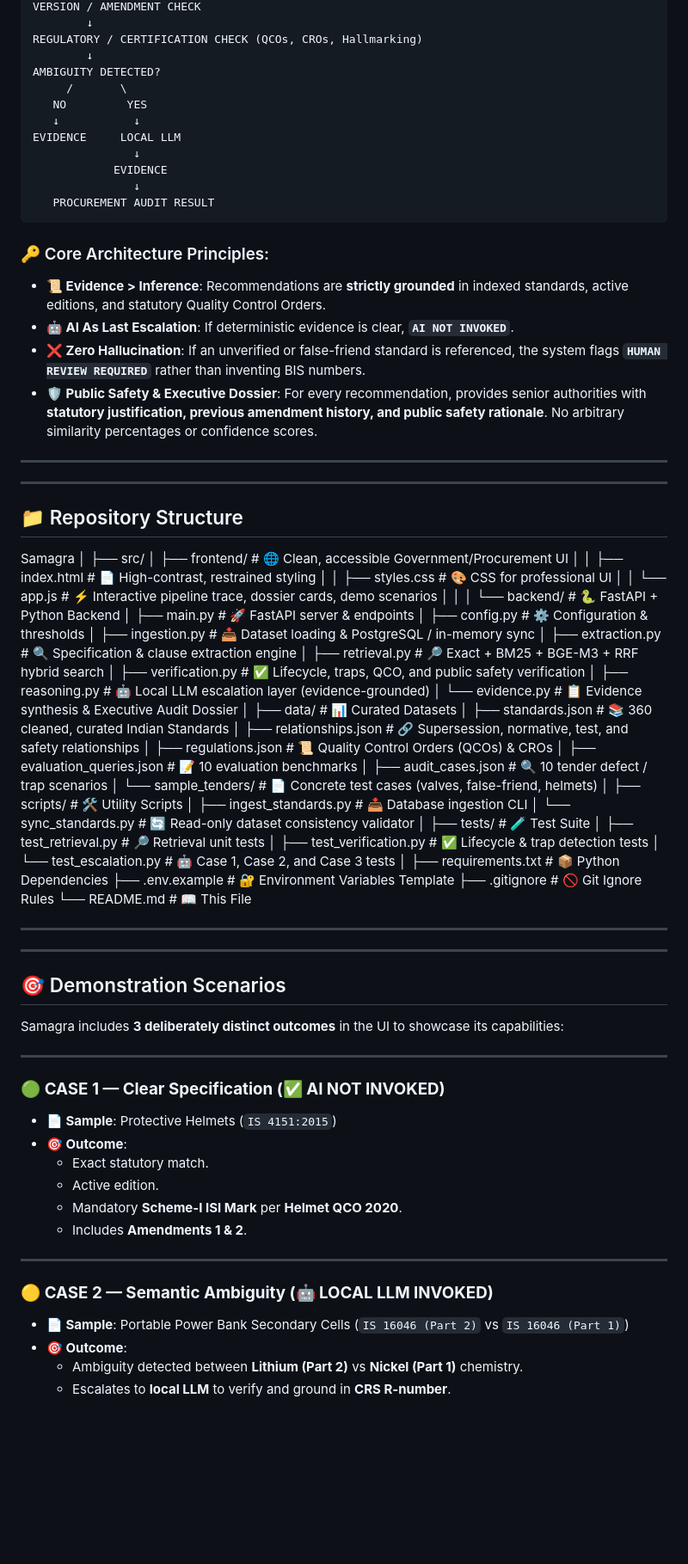
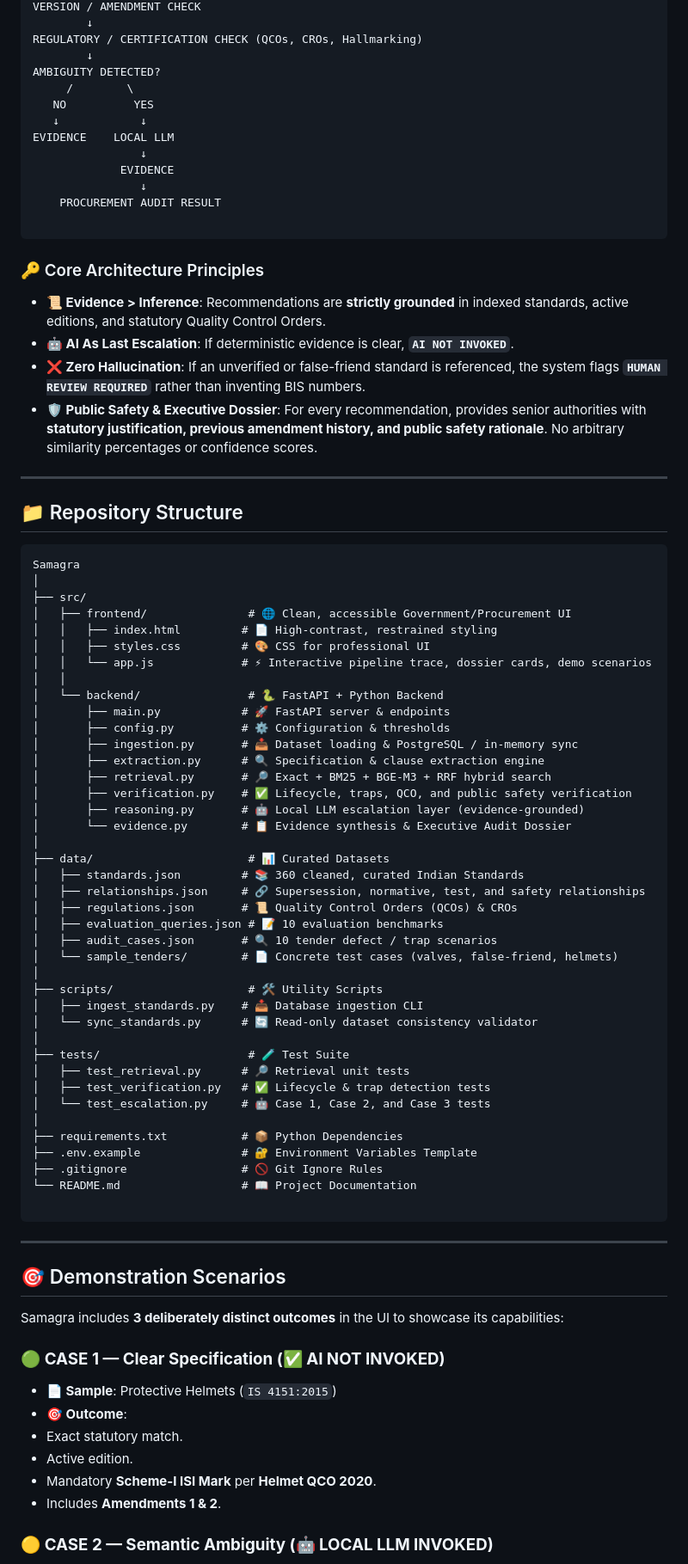
Before and after one commit to wraitht07/Samagra, a Markdown page: README.md, the part around one of its changes. Shown at 86% size. Rendered like a GitHub page; blank space fills up the shorter version.

````diff
--- a/README.md
+++ b/README.md
@@ -35,26 +34,29 @@ VERSION / AMENDMENT CHECK
 REGULATORY / CERTIFICATION CHECK (QCOs, CROs, Hallmarking)
         ↓
 AMBIGUITY DETECTED?
-     /       \
-   NO         YES
-   ↓           ↓
-EVIDENCE     LOCAL LLM
-               ↓
-            EVIDENCE
-               ↓
-   PROCUREMENT AUDIT RESULT
+     /        \
+   NO          YES
+   ↓            ↓
+EVIDENCE    LOCAL LLM
+                ↓
+             EVIDENCE
+                ↓
+    PROCUREMENT AUDIT RESULT
+
 ```
-### 🔑 Core Architecture Principles:
-- **📜 Evidence > Inference**: Recommendations are **strictly grounded** in indexed standards, active editions, and statutory Quality Control Orders.
-- **🤖 AI As Last Escalation**: If deterministic evidence is clear, **`AI NOT INVOKED`**.
-- **❌ Zero Hallucination**: If an unverified or false-friend standard is referenced, the system flags **`HUMAN REVIEW REQUIRED`** rather than inventing BIS numbers.
-- **🛡️ Public Safety & Executive Dossier**: For every recommendation, provides senior authorities with **statutory justification, previous amendment history, and public safety rationale**. No arbitrary similarity percentages or confidence scores.
 
----
+### 🔑 Core Architecture Principles
+
+* **📜 Evidence > Inference**: Recommendations are **strictly grounded** in indexed standards, active editions, and statutory Quality Control Orders.
+* **🤖 AI As Last Escalation**: If deterministic evidence is clear, **`AI NOT INVOKED`**.
+* **❌ Zero Hallucination**: If an unverified or false-friend standard is referenced, the system flags **`HUMAN REVIEW REQUIRED`** rather than inventing BIS numbers.
+* **🛡️ Public Safety & Executive Dossier**: For every recommendation, provides senior authorities with **statutory justification, previous amendment history, and public safety rationale**. No arbitrary similarity percentages or confidence scores.
 
 ---
 
 ## 📁 Repository Structure
+
+```
 Samagra
 │
 ├── src/
@@ -63,7 +65,7 @@ Samagra
 │   │   ├── styles.css         # 🎨 CSS for professional UI
 │   │   └── app.js             # ⚡ Interactive pipeline trace, dossier cards, demo scenarios
 │   │
-│   └── backend/               # 🐍 FastAPI + Python Backend
+│   └── backend/                # 🐍 FastAPI + Python Backend
 │       ├── main.py            # 🚀 FastAPI server & endpoints
 │       ├── config.py          # ⚙️ Configuration & thresholds
 │       ├── ingestion.py       # 📥 Dataset loading & PostgreSQL / in-memory sync
@@ -73,7 +75,7 @@ Samagra
 │       ├── reasoning.py       # 🤖 Local LLM escalation layer (evidence-grounded)
 │       └── evidence.py        # 📋 Evidence synthesis & Executive Audit Dossier
 │
-├── data/                      # 📊 Curated Datasets
+├── data/                       # 📊 Curated Datasets
 │   ├── standards.json         # 📚 360 cleaned, curated Indian Standards
 │   ├── relationships.json     # 🔗 Supersession, normative, test, and safety relationships
 │   ├── regulations.json       # 📜 Quality Control Orders (QCOs) & CROs
@@ -81,11 +83,11 @@ Samagra
 │   ├── audit_cases.json       # 🔍 10 tender defect / trap scenarios
 │   └── sample_tenders/        # 📄 Concrete test cases (valves, false-friend, helmets)
 │
-├── scripts/                   # 🛠️ Utility Scripts
+├── scripts/                    # 🛠️ Utility Scripts
 │   ├── ingest_standards.py    # 📥 Database ingestion CLI
 │   └── sync_standards.py      # 🔄 Read-only dataset consistency validator
 │
-├── tests/                     # 🧪 Test Suite
+├── tests/                      # 🧪 Test Suite
 │   ├── test_retrieval.py      # 🔎 Retrieval unit tests
 │   ├── test_verification.py   # ✅ Lifecycle & trap detection tests
 │   └── test_escalation.py     # 🤖 Case 1, Case 2, and Case 3 tests
@@ -93,9 +95,9 @@ Samagra
 ├── requirements.txt           # 📦 Python Dependencies
 ├── .env.example               # 🔐 Environment Variables Template
 ├── .gitignore                 # 🚫 Git Ignore Rules
-└── README.md                  # 📖 This File
+└── README.md                  # 📖 Project Documentation
 
----
+```
 
 ---
 
@@ -103,21 +105,16 @@ Samagra
 
 Samagra includes **3 deliberately distinct outcomes** in the UI to showcase its capabilities:
 
----
+### 🟢 **CASE 1 — Clear Specification (✅ AI NOT INVOKED)**
 
-### 🟢 **CASE 1 — Clear Specification (✅ AI NOT INVOKED)**
-- **📄 Sample**: Protective Helmets (`IS 4151:2015`)
-- **🎯 Outcome**:
-  - Exact statutory match.
-  - Active edition.
-  - Mandatory **Scheme-I ISI Mark** per **Helmet QCO 2020**.
-  - Includes **Amendments 1 & 2**.
+* **📄 Sample**: Protective Helmets (`IS 4151:2015`)
+* **🎯 Outcome**:
+* Exact statutory match.
+* Active edition.
+* Mandatory **Scheme-I ISI Mark** per **Helmet QCO 2020**.
+* Includes **Amendments 1 & 2**.
 
----
+
 
 ### 🟡 **CASE 2 — Semantic Ambiguity (🤖 LOCAL LLM INVOKED)**
-- **📄 Sample**: Portable Power Bank Secondary Cells (`IS 16046 (Part 2)` vs `IS 16046 (Part 1)`)
-- **🎯 Outcome**:
-  - Ambiguity detected between **Lithium (Part 2)** vs **Nickel (Part 1)** chemistry.
-  - Escalates to **local LLM** to verify and ground in **CRS R-number**.
 
````
Also changed, not shown: other parts of README.md (+89 -60 lines).
